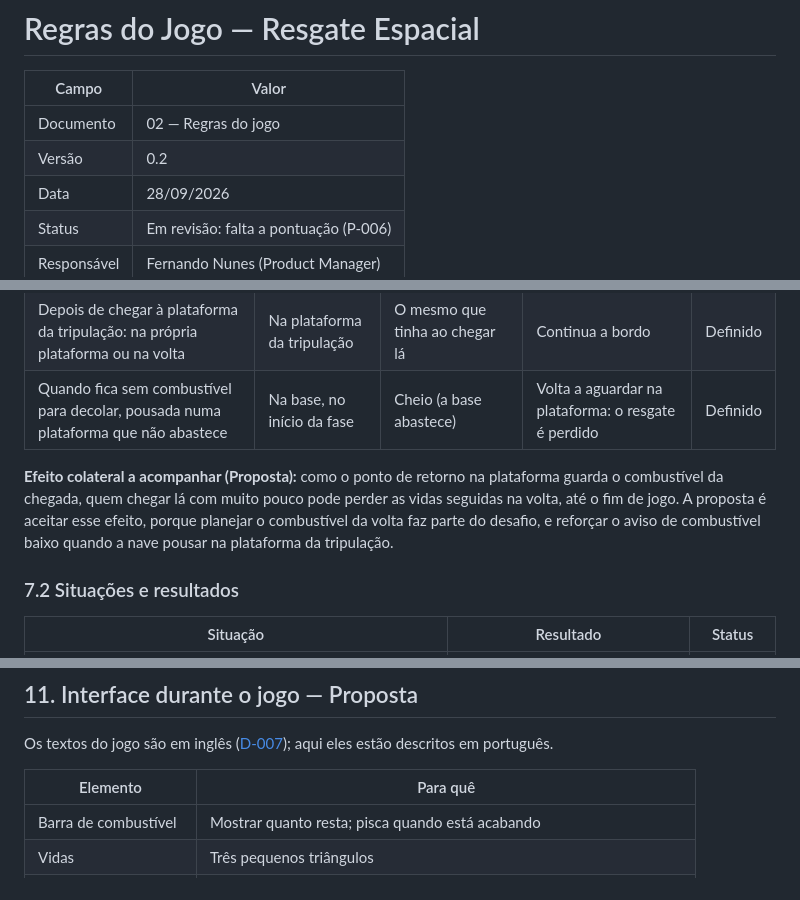
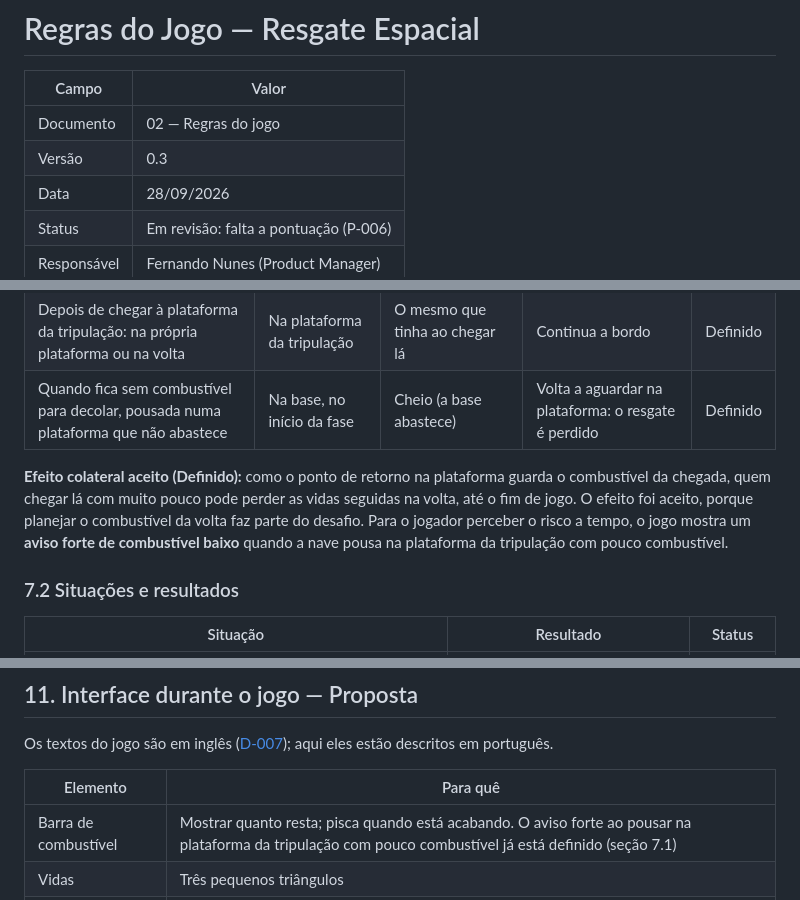
Before and after one commit to TARNAGS/resgate-espacial, a Markdown page: docs/02-regras-do-jogo.md, 3 parts joined by grey strips. Rendered like a GitHub page.

Commit message:
Define aviso de combustível baixo na plataforma da tripulação
Co-Authored-By: Claude Opus 5.5 <noreply@anthropic.com>

```diff
--- a/docs/02-regras-do-jogo.md
+++ b/docs/02-regras-do-jogo.md
@@ -3,7 +3,7 @@
 | Campo | Valor |
 |---|---|
 | Documento | 02 — Regras do jogo |
-| Versão | 0.2 |
+| Versão | 0.3 |
 | Data | 28/09/2026 |
 | Status | Em revisão: falta a pontuação (P-006) |
 | Responsável | Fernando Nunes (Product Manager) |
@@ -128,7 +128,7 @@ A fase tem dois pontos de retorno: a base e a plataforma da tripulação. Os pos
 | Depois de chegar à plataforma da tripulação: na própria plataforma ou na volta | Na plataforma da tripulação | O mesmo que tinha ao chegar lá | Continua a bordo | Definido |
 | Quando fica sem combustível para decolar, pousada numa plataforma que não abastece | Na base, no início da fase | Cheio (a base abastece) | Volta a aguardar na plataforma: o resgate é perdido | Definido |
 
-**Efeito colateral a acompanhar (Proposta):** como o ponto de retorno na plataforma guarda o combustível da chegada, quem chegar lá com muito pouco pode perder as vidas seguidas na volta, até o fim de jogo. A proposta é aceitar esse efeito, porque planejar o combustível da volta faz parte do desafio, e reforçar o aviso de combustível baixo quando a nave pousar na plataforma da tripulação.
+**Efeito colateral aceito (Definido):** como o ponto de retorno na plataforma guarda o combustível da chegada, quem chegar lá com muito pouco pode perder as vidas seguidas na volta, até o fim de jogo. O efeito foi aceito, porque planejar o combustível da volta faz parte do desafio. Para o jogador perceber o risco a tempo, o jogo mostra um **aviso forte de combustível baixo** quando a nave pousa na plataforma da tripulação com pouco combustível.
 
 ### 7.2 Situações e resultados
 
@@ -193,7 +193,7 @@ Os textos do jogo são em inglês ([D-007](05-registro-de-decisoes.md#d-007--jog
 
 | Elemento | Para quê |
 |---|---|
-| Barra de combustível | Mostrar quanto resta; pisca quando está acabando |
+| Barra de combustível | Mostrar quanto resta; pisca quando está acabando. O aviso forte ao pousar na plataforma da tripulação com pouco combustível já está definido (seção 7.1) |
 | Vidas | Três pequenos triângulos |
 | Situação da tripulação | Aguardando (na ida) ou a bordo (na volta) |
 | Cronômetro | Tempo da fase, que define a pontuação |
```
Also changed, not shown: other parts of docs/02-regras-do-jogo.md (+2 -0 lines).
